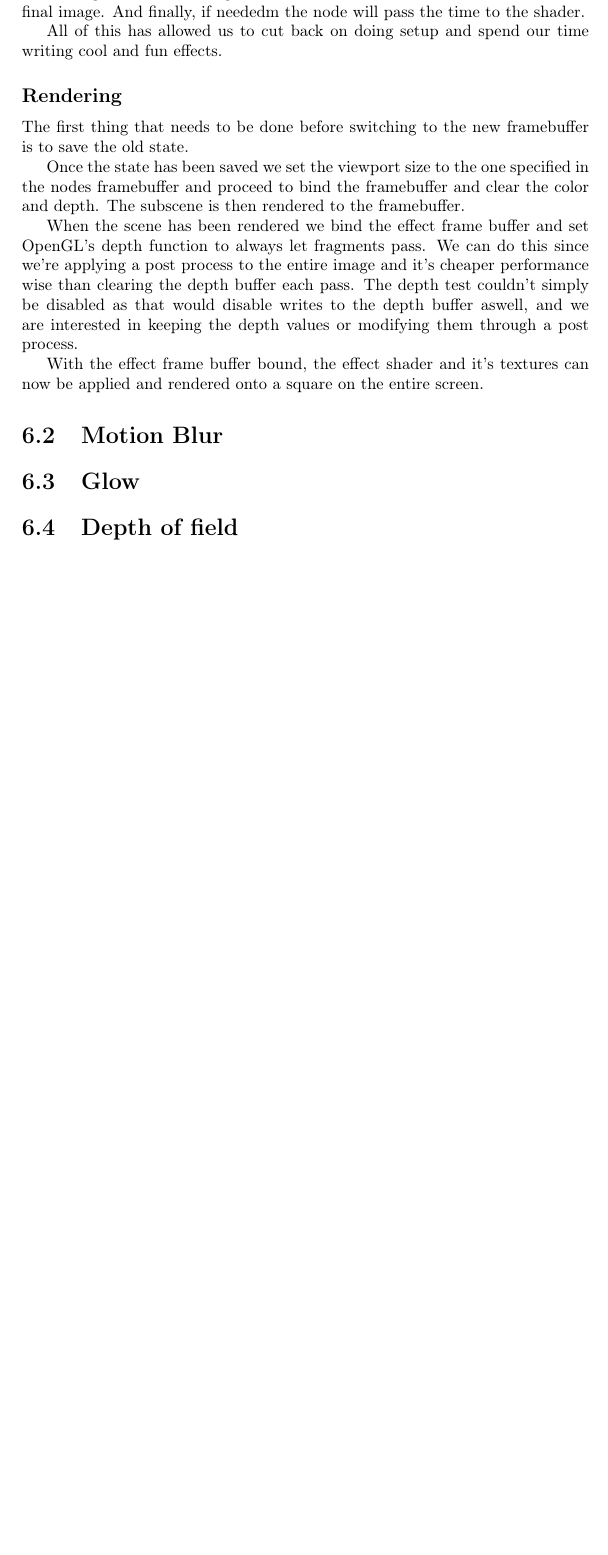
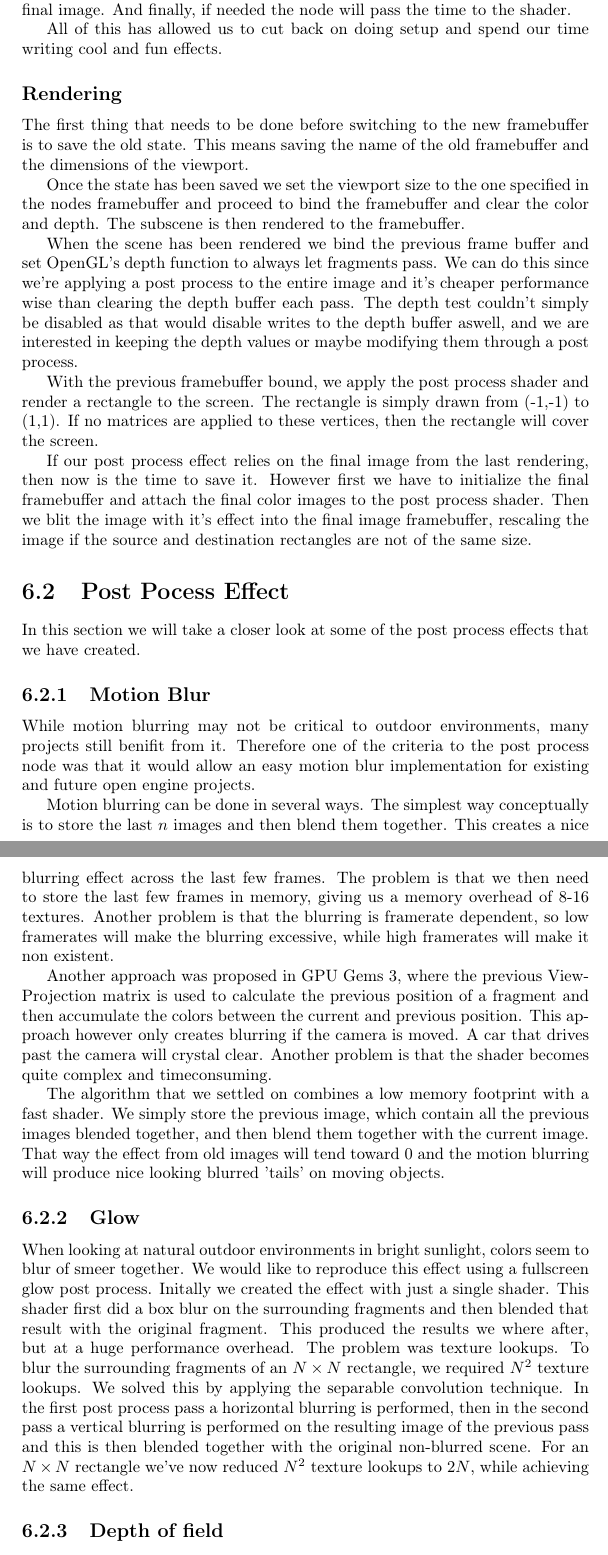
Before and after one commit to oe-legacy/projects-Terrain, a LaTeX document (report/master.tex, which reads report/Postprocessing.tex): part of page 10 of 10 before the commit and two parts of pages 10 and 11 of 11 after it, the two joined at a grey line, cut so that both start at the same text, the shorter picture padded with empty space. Compiled offline with pdfLaTeX.

Commit message:
More report on post processing
Ignore-this: 2eede3142b474acd7083bb8fd1def5cb

darcs-hash:20100530144640-ceda8-9dc05bf01d3771329f34f4c68d6632bb7e4c00db.gz

```diff
--- a/report/Postprocessing.tex
+++ b/report/Postprocessing.tex
@@ -55,8 +55,8 @@ decide to improve performance by not copying the final image, if this
 isn't needed. Of course the previous image doesn't make sense in the
 very first rendering, so when initialized the node binds the
 not-processed scene image as the final image, and then after the first
-frame it switches to the final image. And finally, if neededm the node will pass
-the time to the shader.
+frame it switches to the final image. And finally, if needed the node
+will pass the time to the shader.
 
 All of this has allowed us to cut back on doing setup and spend our
 time writing cool and fun effects.
@@ -66,11 +66,8 @@ time writing cool and fun effects.
 % render to a framebuffer
 
 The first thing that needs to be done before switching to the new
-framebuffer is to save the old state.
-
-% TODO can this be done with glPushAttrib?
-
-
+framebuffer is to save the old state. This means saving the name of
+the old framebuffer and the dimensions of the viewport.
 
 Once the state has been saved we set the viewport size to the one
 specified in the nodes framebuffer and proceed to bind the framebuffer
@@ -79,43 +76,88 @@ framebuffer.
 
 % Apply the effect with depth testing set to always
 
-When the scene has been rendered we bind the effect frame buffer and
+When the scene has been rendered we bind the previous frame buffer and
 set OpenGL's depth function to always let fragments pass. We can do
 this since we're applying a post process to the entire image and it's
 cheaper performance wise than clearing the depth buffer each pass. The
 depth test couldn't simply be disabled as that would disable writes to
 the depth buffer aswell, and we are interested in keeping the depth
-values or modifying them through a post process.
+values or maybe modifying them through a post process.
 
-With the effect frame buffer bound, the effect shader and it's
-textures can now be applied and rendered onto a square on the entire
-screen.
+With the previous framebuffer bound, we apply the post process shader
+and render a rectangle to the screen. The rectangle is simply drawn
+from (-1,-1) to (1,1). If no matrices are applied to these vertices,
+then the rectangle will cover the screen.
 
 % Store the final image
 
-
-
-% Render to the final framebuffer
-
-
+If our post process effect relies on the final image from the last
+rendering, then now is the time to save it. However first we have to
+initialize the final framebuffer and attach the final color images to
+the post process shader. Then we blit the image with it's effect into
+the final image framebuffer, rescaling the image if the source and
+destination rectangles are not of the same size.
 
 % Allows multiple postprocess nodes
 
+\section{Post Pocess Effect}
 
-% Explain the scene frame buffer
+In this section we will take a closer look at some of the post process
+effects that we have created.
 
+\subsection{Motion Blur}
 
+While motion blurring may not be critical to outdoor environments,
+many projects still benifit from it. Therefore one of the criteria
+to the post process node was that it would allow an easy motion blur
+implementation for existing and future open engine projects.
 
-\section{Motion Blur}
+Motion blurring can be done in several ways. The simplest way
+conceptually is to store the last $n$ images and then blend them
+together. This creates a nice blurring effect across the last few
+frames. The problem is that we then need to store the last few frames
+in memory, giving us a memory overhead of 8-16 textures. Another
+problem is that the blurring is framerate dependent, so low framerates
+will make the blurring excessive, while high framerates will make it
+non existent.
 
+Another approach was proposed in GPU Gems 3, where the previous
+ViewProjection matrix is used to calculate the previous position of a
+fragment and then accumulate the colors between the current and
+previous position. This approach however only creates blurring if the
+camera is moved. A car that drives past the camera will crystal
+clear. Another problem is that the shader becomes quite complex and
+timeconsuming.
 
+The algorithm that we settled on combines a low memory footprint with
+a fast shader. We simply store the previous image, which contain all
+the previous images blended together, and then blend them together
+with the current image. That way the effect from old images will tend
+toward 0 and the motion blurring will produce nice looking blurred
+'tails' on moving objects.
 
-\section{Glow}
+% @TODO shader in appendix
 
+\subsection{Glow}
 
+When looking at natural outdoor environments in bright sunlight,
+colors seem to blur of smeer together. We would like to reproduce this
+effect using a fullscreen glow post process. Initally we created the
+effect with just a single shader. This shader first did a box blur on
+the surrounding fragments and then blended that result with the
+original fragment. This produced the results we where after, but at a
+huge performance overhead. The problem was texture lookups. To blur
+the surrounding fragments of an $N \times N$ rectangle, we required
+$N^2$ texture lookups. We solved this by applying the separable
+convolution technique. In the first post process pass a horizontal
+blurring is performed, then in the second pass a vertical blurring is
+performed on the resulting image of the previous pass and this is then
+blended together with the original non-blurred scene. For an $N \times
+N$ rectangle we've now reduced $N^2$ texture lookups to $2N$, while
+achieving the same effect.
 
-\section{Depth of field}
+% @TODO show the non blurred + blurred = glow images
 
-% GPU gems X
+% @TODO shader in appendix
 
-\section{Under Water}
+\subsection{Depth of field}
```
Also changed, not shown: report/Grass.tex (+1 -1 lines), report/Postprocessing.tex (21 more changed lines).
